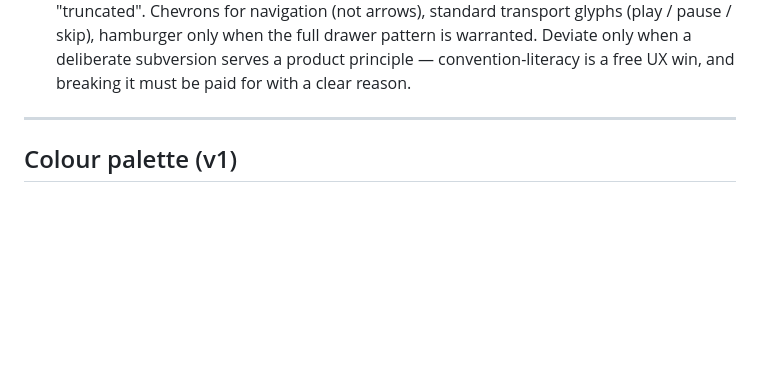
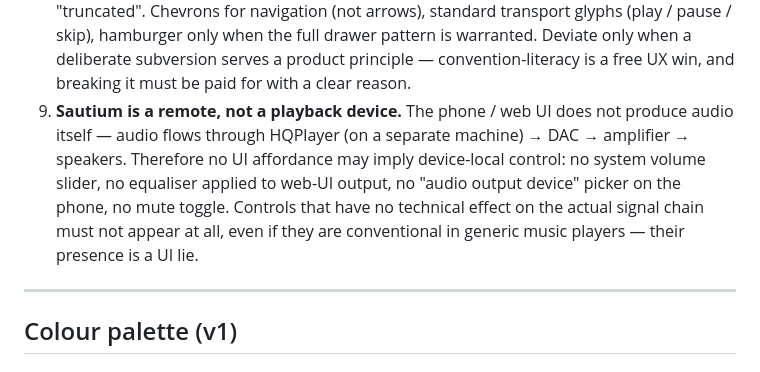
Before and after one commit to the7oker/sautium, a Markdown page: docs/design/POSITIONING.md, the part around the change. GitHub-like rendering; blank space fills up the shorter version.

Commit message:
POSITIONING.md "Sautium is a remote, not a playback device."

```diff
--- a/docs/design/POSITIONING.md
+++ b/docs/design/POSITIONING.md
@@ -150,6 +150,15 @@ library**, served visually.
    Deviate only when a deliberate subversion serves a product principle
    — convention-literacy is a free UX win, and breaking it must be paid
    for with a clear reason.
+9. **Sautium is a remote, not a playback device.** The phone / web UI
+   does not produce audio itself — audio flows through HQPlayer (on a
+   separate machine) → DAC → amplifier → speakers. Therefore no UI
+   affordance may imply device-local control: no system volume slider,
+   no equaliser applied to web-UI output, no "audio output device"
+   picker on the phone, no mute toggle. Controls that have no technical
+   effect on the actual signal chain must not appear at all, even if
+   they are conventional in generic music players — their presence is
+   a UI lie.
 
 ---
 
```
